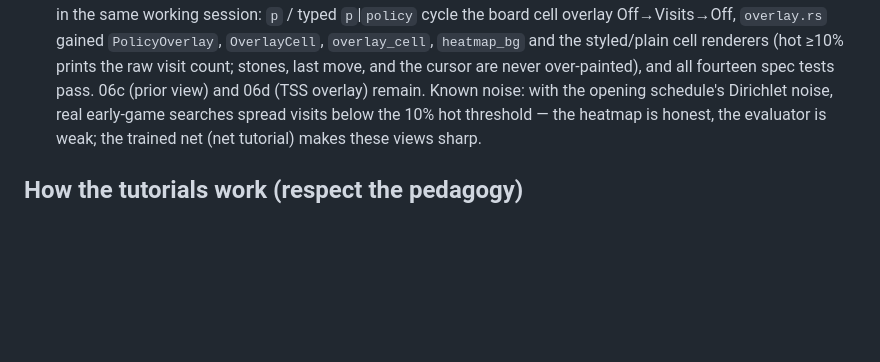
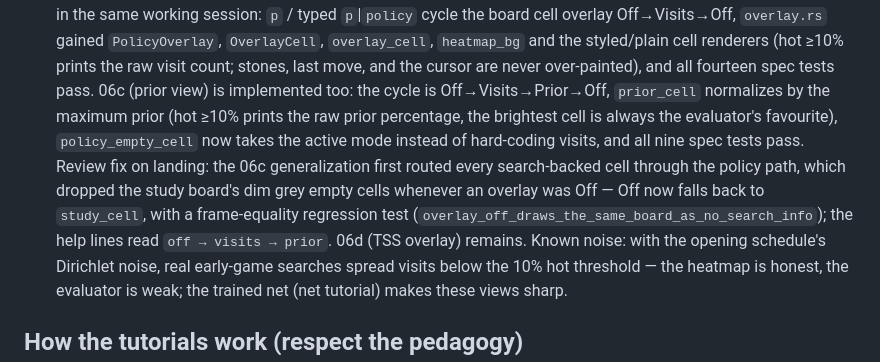
Before and after one commit to Project-Ellie/rust-ml, a Markdown page: docs/WARM-UP.md, the part around the change. GitHub-like rendering; blank space fills up the shorter version.

Commit message:
docs(warm-up): chapter 06c prior view landed, 06d remains
Records sub-chapter 06c on main: the three-mode policy cycle, prior_cell's max-normalization with the raw-percentage label, the generalized policy cell path, and the nine spec tests. Documents the one review fix that came with the landing — the Off-mode routing regression and its frame-equality test — plus the corrected help lines, so the next session knows why Off is special-cased before the policy path. 06d (TSS overlay + mutual exclusion) remains.

```diff
--- a/docs/WARM-UP.md
+++ b/docs/WARM-UP.md
@@ -348,8 +348,17 @@ Two further tutorial tracks are written and verified, ready to work:
   `overlay_cell`, `heatmap_bg` and the styled/plain cell renderers
   (hot ≥10% prints the raw visit count; stones, last move, and the
   cursor are never over-painted), and all fourteen spec tests pass.
-  06c (prior view) and 06d (TSS overlay) remain. Known
-  noise:
+  06c (prior view) is implemented too: the cycle is
+  Off→Visits→Prior→Off, `prior_cell` normalizes by the maximum prior
+  (hot ≥10% prints the raw prior percentage, the brightest cell is always
+  the evaluator's favourite), `policy_empty_cell` now takes the active
+  mode instead of hard-coding visits, and all nine spec tests pass.
+  Review fix on landing: the 06c generalization first routed every
+  search-backed cell through the policy path, which dropped the study
+  board's dim grey empty cells whenever an overlay was Off — Off now
+  falls back to `study_cell`, with a frame-equality regression test
+  (`overlay_off_draws_the_same_board_as_no_search_info`); the help lines
+  read `off → visits → prior`. 06d (TSS overlay) remains. Known noise:
   with the opening schedule's Dirichlet noise, real early-game
   searches spread visits below the 10% hot threshold — the heatmap is
   honest, the evaluator is weak; the trained net (net tutorial) makes
```
